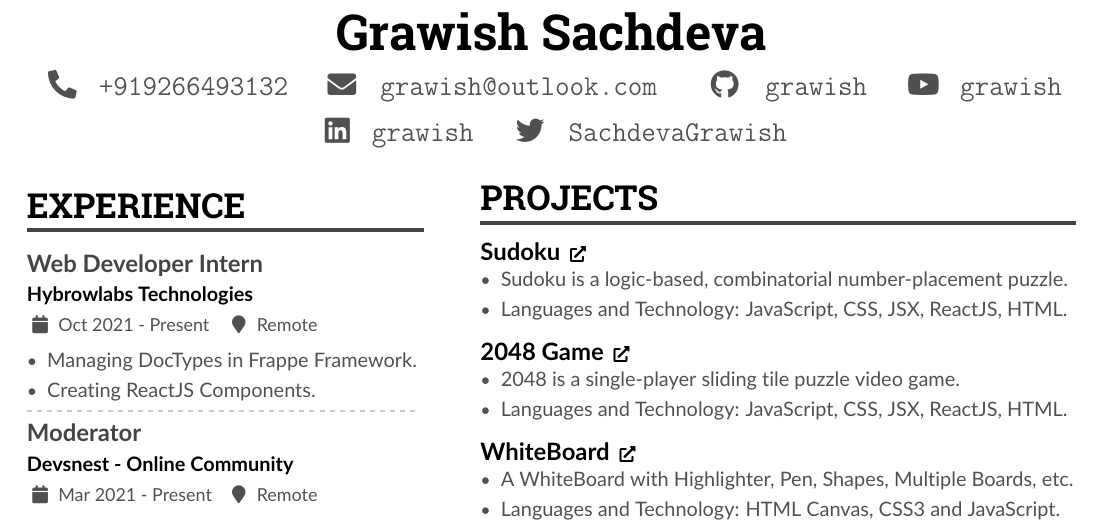
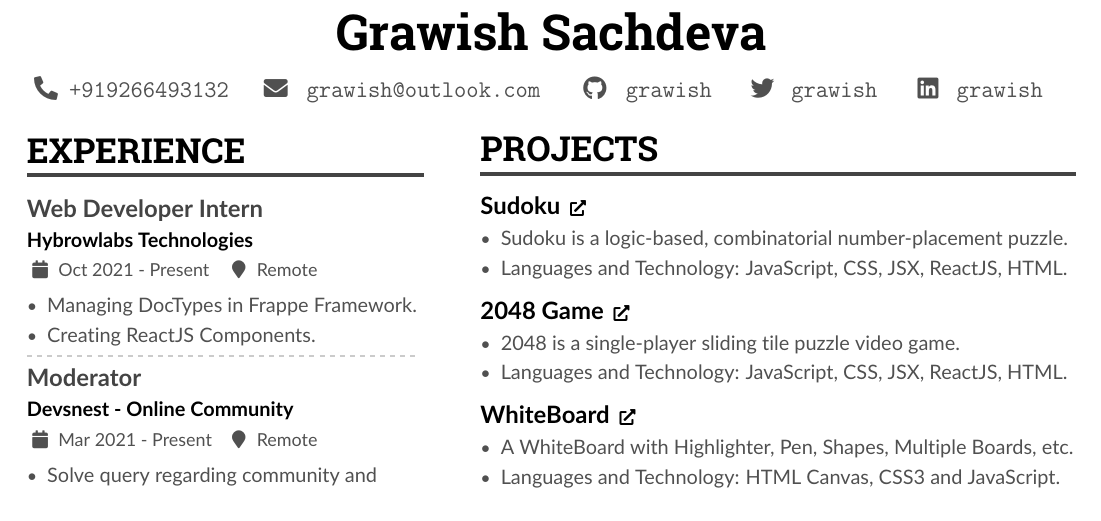
Before and after one commit to grawish/resume, a LaTeX CV (main.tex): part of the page, cut so that both start at the same text. Compiled offline with pdfLaTeX.

Commit message:
new Resume

```diff
--- a/main.tex
+++ b/main.tex
@@ -77,17 +77,18 @@
 %}
 \begin{center}
 	\textbf {\Huge \color{Black}\namefont Grawish Sachdeva}	\\
-	\vspace{5pt}
-	\Large \texttt{\href{tel:+9266493132}{{\faPhone* \textbf{+919266493132}}}} \hspace{-5pt}
-	\hspace{10pt}  \texttt{\href{mailto:grawish@outlook.com}{{\faEnvelope \hspace{1pt} \textbf{grawish@outlook.co}m}}} \hspace{2pt}
-	\hspace{10pt}
-	\texttt{\href{https://github.com/grawish}{{\faGithub \hspace{2pt} \textbf{grawish}}}}
-	\hspace{10pt}  \texttt{\href{https://youtube.com/grawish}{{\faYoutube \hspace{0pt} \textbf{grawish}}}} \\
+	\vspace{10pt}
+	\large \texttt{\href{tel:+9266493132}{{\faPhone* \hspace{-10pt} \textbf{+919266493132}}}} \hspace{-5pt}
+	\hspace{10pt}  \texttt{\href{mailto:grawish@outlook.com}{{\faEnvelope \hspace{0pt} \textbf{grawish@outlook.co}m}}} \hspace{2pt}
+	\hspace{7pt}
+	\texttt{\href{https://github.com/grawish}{{\faGithub \hspace{0pt} \textbf{grawish}}}}
+	\hspace{10pt}  \texttt{\href{https://twitter.com/SachdevaGrawish}{{\faTwitter \hspace{-1pt} \textbf{grawish}}}}
 	\vspace{5pt}
 	\hspace{10pt}  \texttt{\href{https://linkedin.com/in/grawish}{{\faLinkedin \hspace{-1pt} \textbf{grawish}}}}
 	\hspace{10pt}
-	\texttt{\href{https://twitter.com/sachdevagrawish}{{\faTwitter \hspace{1pt} \textbf{SachdevaGrawish}}}}
-	\hspace{10pt}
+	\vspace{-10pt}
+%	\texttt{\href{https://twitter.com/sachdevagrawish}{{\faTwitter \hspace{1pt} \textbf{SachdevaGrawish}}}}
+%	\hspace{10pt}
 
 \end{center}
 %% Depending on your tastes, you may want to make fonts of itemize environments slightly smaller
```
Also changed, not shown: Grawish Sachdeva.pdf (deleted), Grawish.pdf (deleted), GrawishSachdeva.pdf, main.pdf, main.tex (15 more changed lines), 3 other files.
